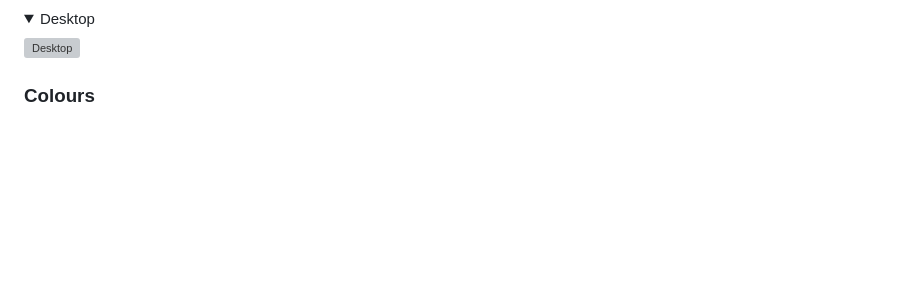
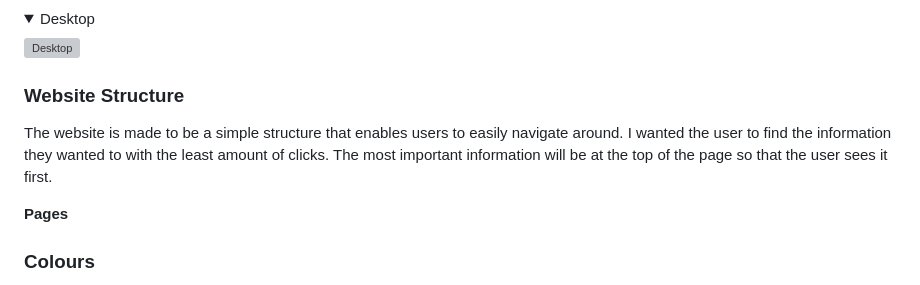
Before and after one commit to Ellis8462/Gym-website, a Markdown page: README.md, the part around the change. Drawn GitHub-style; folded sections open; blank space fills up the shorter version; grey boxes are pictures that could not be loaded.

Commit message:
Added website structure overview to README

```diff
--- a/README.md
+++ b/README.md
@@ -81,6 +81,18 @@ I used Balsamiq Wireframes to help structure the wireframes before and during th
 
 ![Desktop](https://github.com/user-attachments/assets/407e7e30-0cb2-48e5-a1d8-eff81b6f4678)
 </details>
+
+
+
+
+### Website Structure
+
+The website is made to be a simple structure that enables users to easily navigate around. I wanted the user to find the information they wanted to with the least amount of clicks.
+The most important information will be at the top of the page so that the user sees it first.
+
+**Pages**
+
+
 
 
 ### Colours
```
